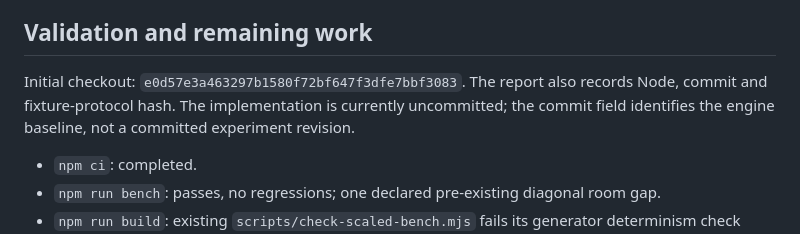
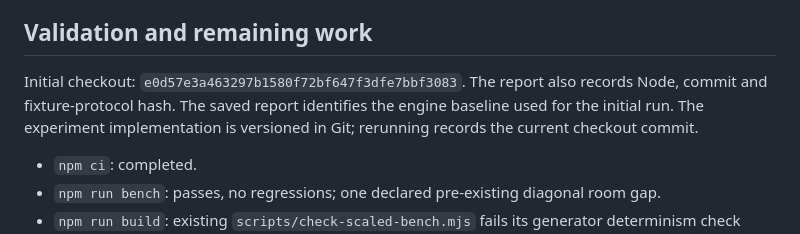
Before and after one commit to ajflow/pdf2takeoff, a Markdown page: experiments/legend-takeoff/README.md, the part around the change. GitHub-like rendering.

Commit message:
docs: clarify baseline report commit provenance

```diff
--- a/experiments/legend-takeoff/README.md
+++ b/experiments/legend-takeoff/README.md
@@ -61,7 +61,7 @@ The parser rejected the ambiguous DL1 association. SO1 still falsely matched bot
 
 ## Validation and remaining work
 
-Initial checkout: `e0d57e3a463297b1580f72bf647f3dfe7bbf3083`. The report also records Node, commit and fixture-protocol hash. The implementation is currently uncommitted; the commit field identifies the engine baseline, not a committed experiment revision.
+Initial checkout: `e0d57e3a463297b1580f72bf647f3dfe7bbf3083`. The report also records Node, commit and fixture-protocol hash. The saved report identifies the engine baseline used for the initial run. The experiment implementation is versioned in Git; rerunning records the current checkout commit.
 
 - `npm ci`: completed.
 - `npm run bench`: passes, no regressions; one declared pre-existing diagonal room gap.
```
